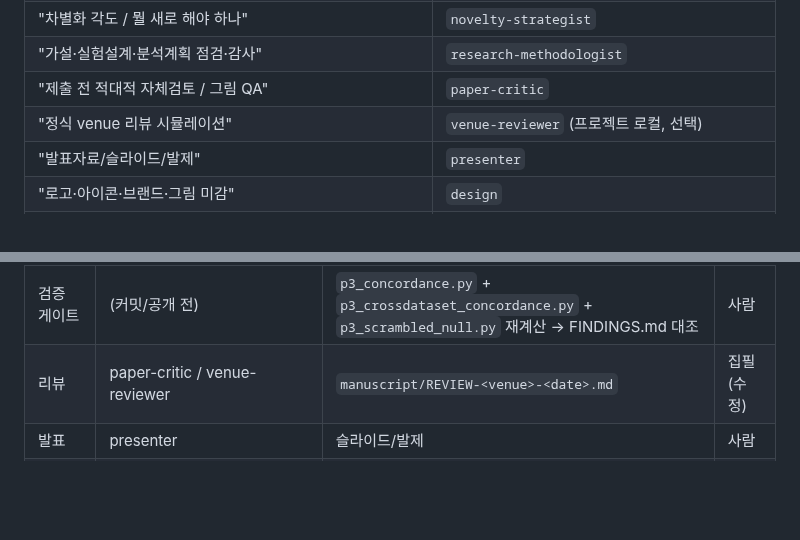
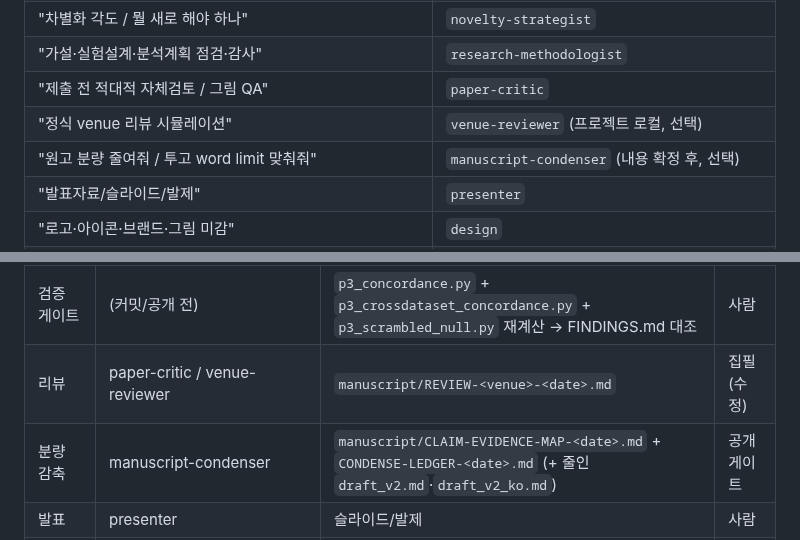
Before and after one commit to biospin/BioProject01, a Markdown page: CLAUDE.md, 2 parts joined by grey strips. GitHub-like rendering; blank space fills up the shorter version.

Commit message:
harness: manuscript-condenser 라우팅 등재 (BIOP01-74)
라우터 문서 동결이 풀렸다. skills/ 는 A(복원)로 확정됐고(BIOP02-100 11444,
BIOP01-71 kkkim 20:13) "라우터 문서는 옳으니 손대지 않는다"가 결론이므로,
skills/ 참조는 그대로 두고 Claude 쪽 에이전트 표에만 한 줄 추가한다.

- CLAUDE.md 라우팅 표: "원고 분량 줄여줘 / 투고 word limit 맞춰줘" -> manuscript-condenser
- CLAUDE.md 산출물 계약: 분량 감축 행 추가. 산출물은 CLAIM-EVIDENCE-MAP 과
  CONDENSE-LEDGER 를 먼저 적었다. 줄인 원고만 내고 대장이 없으면 미완이기 때문이다.
- docs/HARNESS.md 인벤토리: 10번 행 추가

라우팅이 없으면 에이전트가 있어도 아무도 부르지 않는다. 등재까지가 한 건이다.

doctor PASS (roles 13, 0 경고). 테스트 18/18.

```diff
--- a/CLAUDE.md
+++ b/CLAUDE.md
@@ -74,6 +74,7 @@ SKILL(지침)을 실제로 돌리는 코드:
 | "가설·실험설계·분석계획 점검·감사" | `research-methodologist` |
 | "제출 전 적대적 자체검토 / 그림 QA" | `paper-critic` |
 | "정식 venue 리뷰 시뮬레이션" | `venue-reviewer` (프로젝트 로컬, 선택) |
+| "원고 분량 줄여줘 / 투고 word limit 맞춰줘" | `manuscript-condenser` (내용 확정 후, 선택) |
 | "발표자료/슬라이드/발제" | `presenter` |
 | "로고·아이콘·브랜드·그림 미감" | `design` |
 | "여러 단계를 어떤 순서로 엮을지 계획만" | `paper-orchestrator` (계획만; 실행은 메인 루프) |
@@ -87,6 +88,7 @@ SKILL(지침)을 실제로 돌리는 코드:
 | 집필+그림 | manuscript-writer (그림=`figures/figNN_*.py`) | `pipeline/hspc-velocity-benchmark/manuscript/draft_v2.md` + `draft_v2_ko.md`(영/한 동시), `figures/*.png` | 검수·리뷰·발표 |
 | 검증 게이트 | (커밋/공개 전) | `p3_concordance.py` + `p3_crossdataset_concordance.py` + `p3_scrambled_null.py` 재계산 → FINDINGS.md 대조 | 사람 |
 | 리뷰 | paper-critic / venue-reviewer | `manuscript/REVIEW-<venue>-<date>.md` | 집필(수정) |
+| 분량 감축 | manuscript-condenser | `manuscript/CLAIM-EVIDENCE-MAP-<date>.md` + `CONDENSE-LEDGER-<date>.md` (+ 줄인 `draft_v2.md`·`draft_v2_ko.md`) | 공개 게이트 |
 | 발표 | presenter | 슬라이드/발제 | 사람 |
 | 상태 핸드오프 | (전원) | `HANDOFF.md`, `TODO.md`, `SESSION-LOG.md` — **로컬 전용(.gitignore, 78a5a92)**. 커밋하지 않으며 새 clone에는 없다 | 다음 세션 |
 
```
Also changed, not shown: docs/HARNESS.md (+1 -0 lines).
